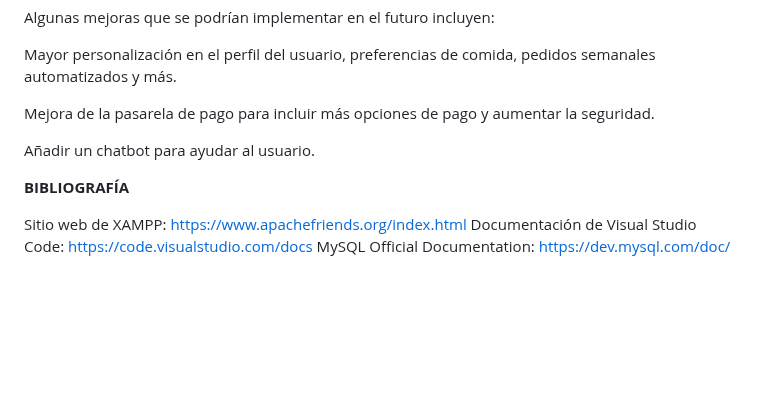
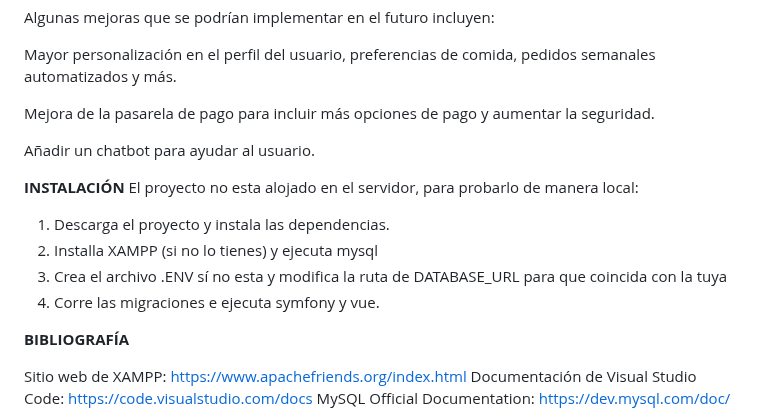
Before and after one commit to angelporlan/RestoManage, a Markdown page: README.md, the part around the change. Drawn GitHub-style; blank space fills up the shorter version.

```diff
--- a/README.md
+++ b/README.md
@@ -82,6 +82,14 @@ Mejora de la pasarela de pago para incluir más opciones de pago y aumentar la s
 
 Añadir un chatbot para ayudar al usuario.
 
+**INSTALACIÓN**
+El proyecto no esta alojado en el servidor, para probarlo de manera local:
+
+1) Descarga el proyecto y instala las dependencias.
+2) Installa XAMPP (si no lo tienes) y ejecuta mysql
+3) Crea el archivo .ENV sí no esta y modifica la ruta de DATABASE_URL para que coincida con la tuya
+4) Corre las migraciones e ejecuta symfony y vue.
+
 **BIBLIOGRAFÍA**
 
 Sitio web de XAMPP: https://www.apachefriends.org/index.html Documentación de Visual Studio Code:[ https://code.visualstudio.com/docs ](https://code.visualstudio.com/docs)MySQL Official Documentation:[ https://dev.mysql.com/doc/](https://dev.mysql.com/doc/)
```
